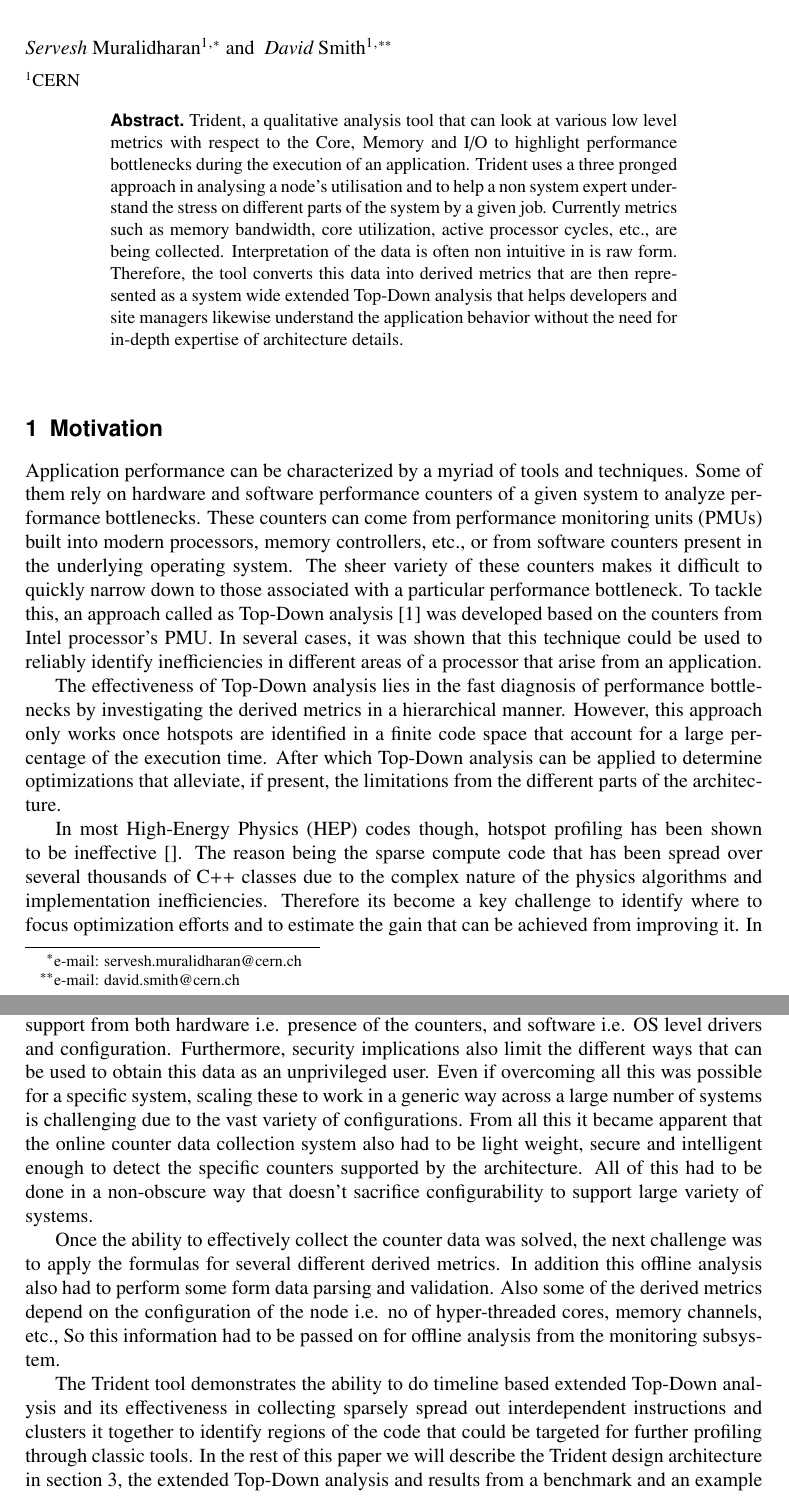
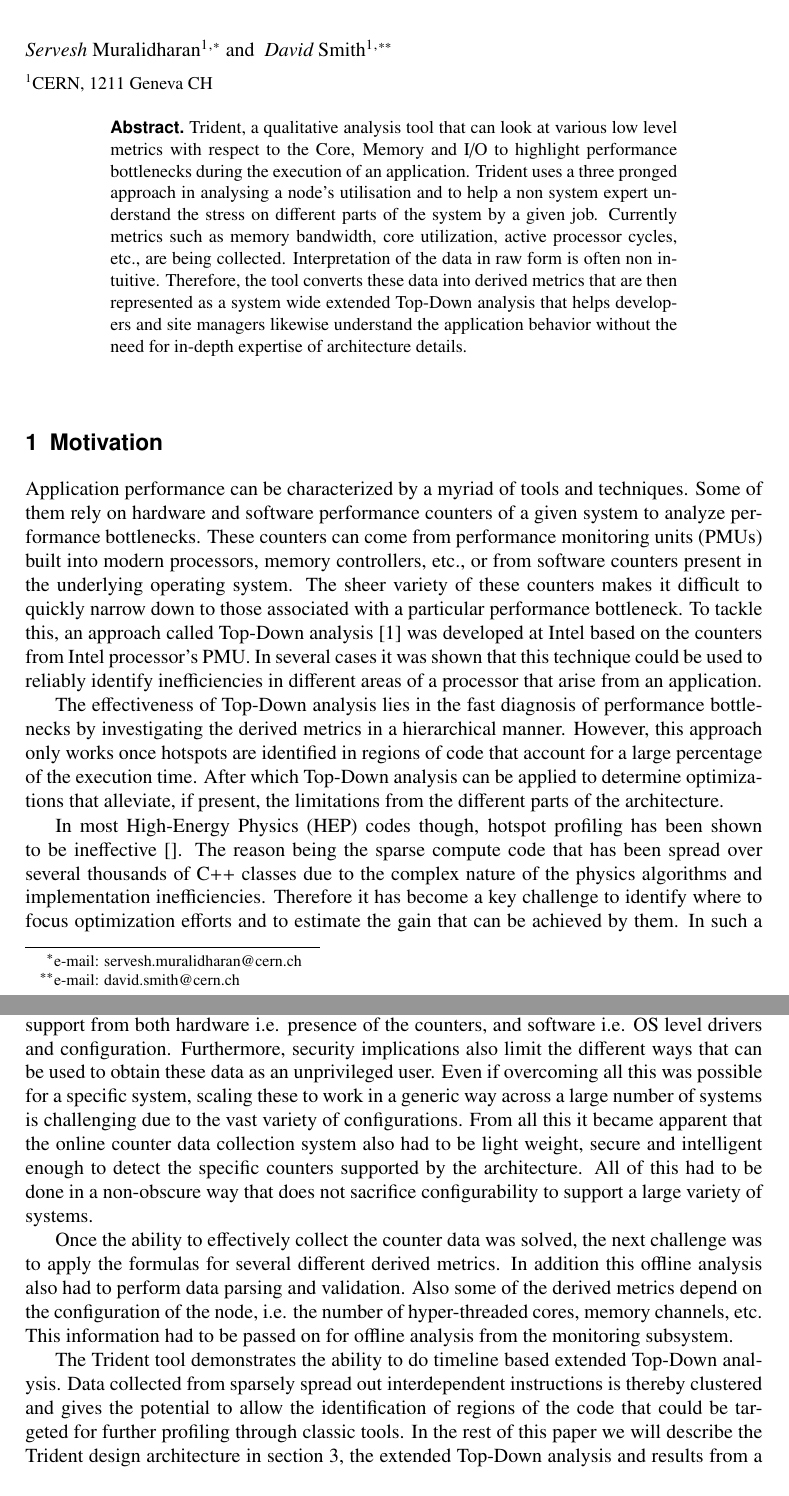
Before and after one commit to axiqia/Trident, a LaTeX document (papers/chep18/chep18.tex): two parts of pages 1 and 2 of 8, joined at a grey line, cut so that both start at the same text. Compiled offline with pdfLaTeX.

Commit message:
some edits of the paper

```diff
--- a/papers/chep18/chep18.tex
+++ b/papers/chep18/chep18.tex
@@ -14,10 +14,10 @@
         \firstname{David} \lastname{Smith}\inst{1}\fnsep\thanks{\email{david.smith@cern.ch}}
 }
 
-\institute{CERN}
+\institute{CERN, 1211 Geneva CH}
 
 \abstract{%
-Trident, a qualitative analysis tool that can look at various low level metrics with respect to the Core, Memory and I/O to highlight performance bottlenecks during the execution of an application. Trident uses a three pronged approach in analysing a node's utilisation and to help a non system expert understand the stress on different parts of the system by a given job. Currently metrics such as memory bandwidth, core utilization, active processor cycles, etc., are being collected. Interpretation of the data is often non intuitive in is raw form. Therefore, the tool converts this data into derived metrics that are then represented as a system wide extended Top-Down analysis that helps developers and site managers likewise understand the application behavior without the need for in-depth expertise of architecture details.
+Trident, a qualitative analysis tool that can look at various low level metrics with respect to the Core, Memory and I/O to highlight performance bottlenecks during the execution of an application. Trident uses a three pronged approach in analysing a node's utilisation and to help a non system expert understand the stress on different parts of the system by a given job. Currently metrics such as memory bandwidth, core utilization, active processor cycles, etc., are being collected. Interpretation of the data in raw form is often non intuitive. Therefore, the tool converts these data into derived metrics that are then represented as a system wide extended Top-Down analysis that helps developers and site managers likewise understand the application behavior without the need for in-depth expertise of architecture details.
 }
 %
 \maketitle
@@ -25,22 +25,22 @@ Trident, a qualitative analysis tool that can look at various low level metrics
 \section{Motivation}
 \label{sec:moti}
 
-Application performance can be characterized by a myriad of tools and techniques. Some of them rely on hardware and software performance counters of a given system to analyze performance bottlenecks. These counters can come from performance monitoring units (PMUs) built into modern processors, memory controllers, etc., or from software counters present in the underlying operating system. The sheer variety of these counters makes it difficult to quickly narrow down to those associated with a particular performance bottleneck. To tackle this, an approach called as Top-Down analysis~\cite{6844459} was developed based on the counters from Intel processor's PMU. In several cases, it was shown that this technique could be used to reliably identify inefficiencies in different areas of a processor that arise from an application.
+Application performance can be characterized by a myriad of tools and techniques. Some of them rely on hardware and software performance counters of a given system to analyze performance bottlenecks. These counters can come from performance monitoring units (PMUs) built into modern processors, memory controllers, etc., or from software counters present in the underlying operating system. The sheer variety of these counters makes it difficult to quickly narrow down to those associated with a particular performance bottleneck. To tackle this, an approach called Top-Down analysis~\cite{6844459} was developed at Intel based on the counters from Intel processor's PMU. In several cases it was shown that this technique could be used to reliably identify inefficiencies in different areas of a processor that arise from an application.
 
-The effectiveness of Top-Down analysis lies in the fast diagnosis of performance bottlenecks by investigating the derived metrics in a hierarchical manner. However, this approach only works once hotspots are identified in a finite code space that account for a large percentage of the execution time. After which Top-Down analysis can be applied to determine optimizations that alleviate, if present, the limitations from the different parts of the architecture.
+The effectiveness of Top-Down analysis lies in the fast diagnosis of performance bottlenecks by investigating the derived metrics in a hierarchical manner. However, this approach only works once hotspots are identified in regions of code that account for a large percentage of the execution time. After which Top-Down analysis can be applied to determine optimizations that alleviate, if present, the limitations from the different parts of the architecture.
 
-In most High-Energy Physics (HEP) codes though, hotspot profiling has been shown to be ineffective~\cite{}. The reason being the sparse compute code that has been spread over several thousands of C++ classes due to the complex nature of the physics algorithms and implementation inefficiencies. Therefore its become a key challenge to identify where to focus optimization efforts and to estimate the gain that can be achieved from improving it. In such a scenario the need for a more qualitative profiling tool becomes a necessity in contrast to the classical fine grained profiling approach.
+In most High-Energy Physics (HEP) codes though, hotspot profiling has been shown to be ineffective~\cite{}. The reason being the sparse compute code that has been spread over several thousands of C++ classes due to the complex nature of the physics algorithms and implementation inefficiencies. Therefore it has become a key challenge to identify where to focus optimization efforts and to estimate the gain that can be achieved by them. In such a scenario the need for a more qualitative profiling tool becomes a necessity in contrast to the classical fine grained profiling approach.
 
 In this paper we propose Trident, a coarse grained profiling tool tailored to the HEP community. It can quickly identify performance bottlenecks during the runtime of an application by monitoring hardware and software counters. These counters are carefully chosen to simultaneously monitor the key performance metrics of core, memory or IO subsystem of a given node. This three pronged approach allows Trident to form a holistic utilization pattern of a given node in a quick and efficient manner. Tuning the interval of the monitoring allows Trident to be used as a node efficiency analysis tool or a more complex application behaviour characterization tool.
 
 \section{Introduction}
 \label{sec:intro}
 
-The concept of performance counter monitoring is neither new nor novel, however in real world scenarios plenty of difficulties arise in effectively following this approach. First to reliably collect hardware counters is a challenge. This is because all of the approaches need support from both hardware i.e. presence of the counters, and software i.e. OS level drivers and configuration. Furthermore, security implications also limit the different ways that can be used to obtain this data as an unprivileged user. Even if overcoming all this was possible for a specific system, scaling these to work in a generic way across a large number of systems is challenging due to the vast variety of configurations. From all this it became apparent that the online counter data collection system also had to be light weight, secure and intelligent enough to detect the specific counters supported by the architecture. All of this had to be done in a non-obscure way that doesn't sacrifice configurability to support large variety of systems.
+The concept of performance counter monitoring is neither new nor novel, however in real world scenarios plenty of difficulties arise in effectively following this approach. First to reliably collect hardware counters is a challenge. This is because all of the approaches need support from both hardware i.e. presence of the counters, and software i.e. OS level drivers and configuration. Furthermore, security implications also limit the different ways that can be used to obtain these data as an unprivileged user. Even if overcoming all this was possible for a specific system, scaling these to work in a generic way across a large number of systems is challenging due to the vast variety of configurations. From all this it became apparent that the online counter data collection system also had to be light weight, secure and intelligent enough to detect the specific counters supported by the architecture. All of this had to be done in a non-obscure way that does not sacrifice configurability to support a large variety of systems.
 
-Once the ability to effectively collect the counter data was solved, the next challenge was to apply the formulas for several different derived metrics. In addition this offline analysis also had to perform some form data parsing and validation. Also some of the derived metrics depend on the configuration of the node i.e. no of hyper-threaded cores, memory channels, etc., So this information had to be passed on for offline analysis from the monitoring subsystem.
+Once the ability to effectively collect the counter data was solved, the next challenge was to apply the formulas for several different derived metrics. In addition this offline analysis also had to perform data parsing and validation. Also some of the derived metrics depend on the configuration of the node, i.e. the number of hyper-threaded cores, memory channels, etc. This information had to be passed on for offline analysis from the monitoring subsystem.
 
-The Trident tool demonstrates the ability to do timeline based extended Top-Down analysis and its effectiveness in collecting sparsely spread out interdependent instructions and clusters it together to identify regions of the code that could be targeted for further profiling through classic tools. In the rest of this paper we will describe the Trident design architecture in section~\ref{sec:design}, the extended Top-Down analysis and results from a benchmark and an example HEP experiment workload in section~\ref{sec:results}.
+The Trident tool demonstrates the ability to do timeline based extended Top-Down analysis. Data collected from sparsely spread out interdependent instructions is thereby clustered and gives the potential to allow the identification of regions of the code that could be targeted for further profiling through classic tools. In the rest of this paper we will describe the Trident design architecture in section~\ref{sec:design}, the extended Top-Down analysis and results from a benchmark and an example HEP experiment workload in section~\ref{sec:results}.
 
 
 \section{Design}
```
Also changed, not shown: papers/chep18/chep18.tex (4 more changed lines).
